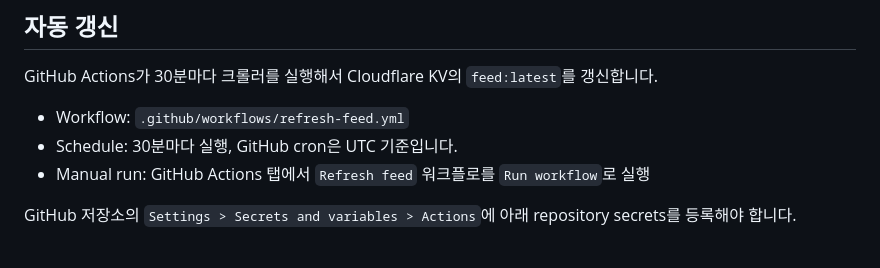
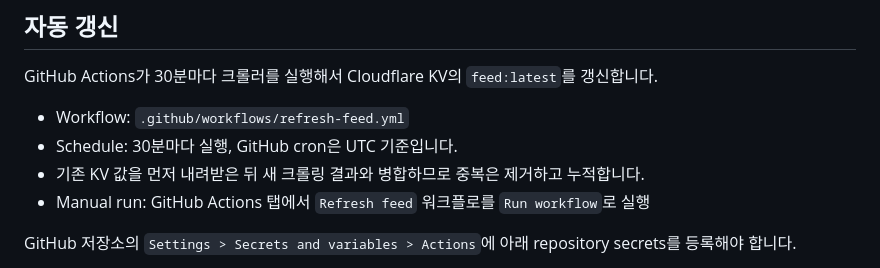
Before and after one commit to piranxpg/private-board-watch, a Markdown page: README.md, the part around the change. Rendered like a GitHub page.

Commit message:
Clarify scheduled feed accumulation

```diff
--- a/README.md
+++ b/README.md
@@ -52,6 +52,7 @@ GitHub Actions가 30분마다 크롤러를 실행해서 Cloudflare KV의 `feed:l
 
 - Workflow: `.github/workflows/refresh-feed.yml`
 - Schedule: 30분마다 실행, GitHub cron은 UTC 기준입니다.
+- 기존 KV 값을 먼저 내려받은 뒤 새 크롤링 결과와 병합하므로 중복은 제거하고 누적합니다.
 - Manual run: GitHub Actions 탭에서 `Refresh feed` 워크플로를 `Run workflow`로 실행
 
 GitHub 저장소의 `Settings > Secrets and variables > Actions`에 아래 repository secrets를 등록해야 합니다.
```
